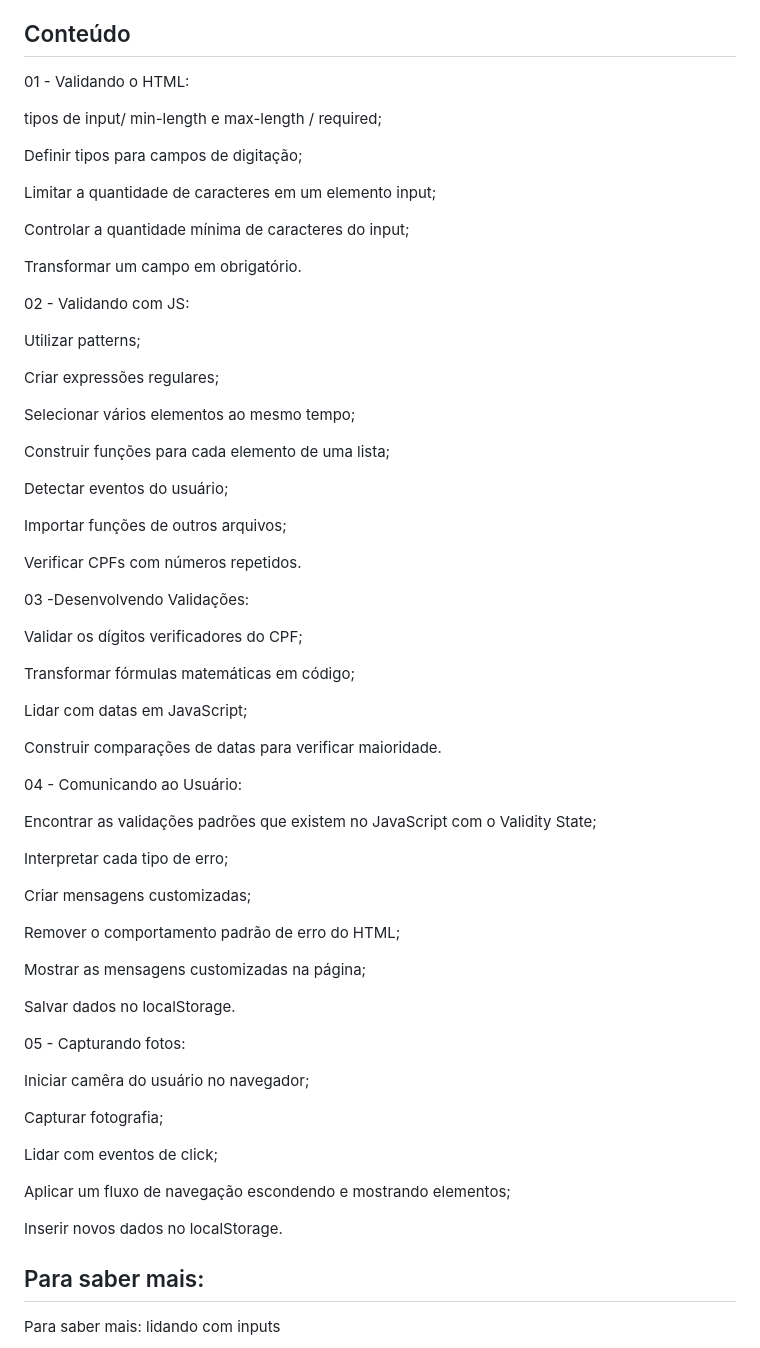
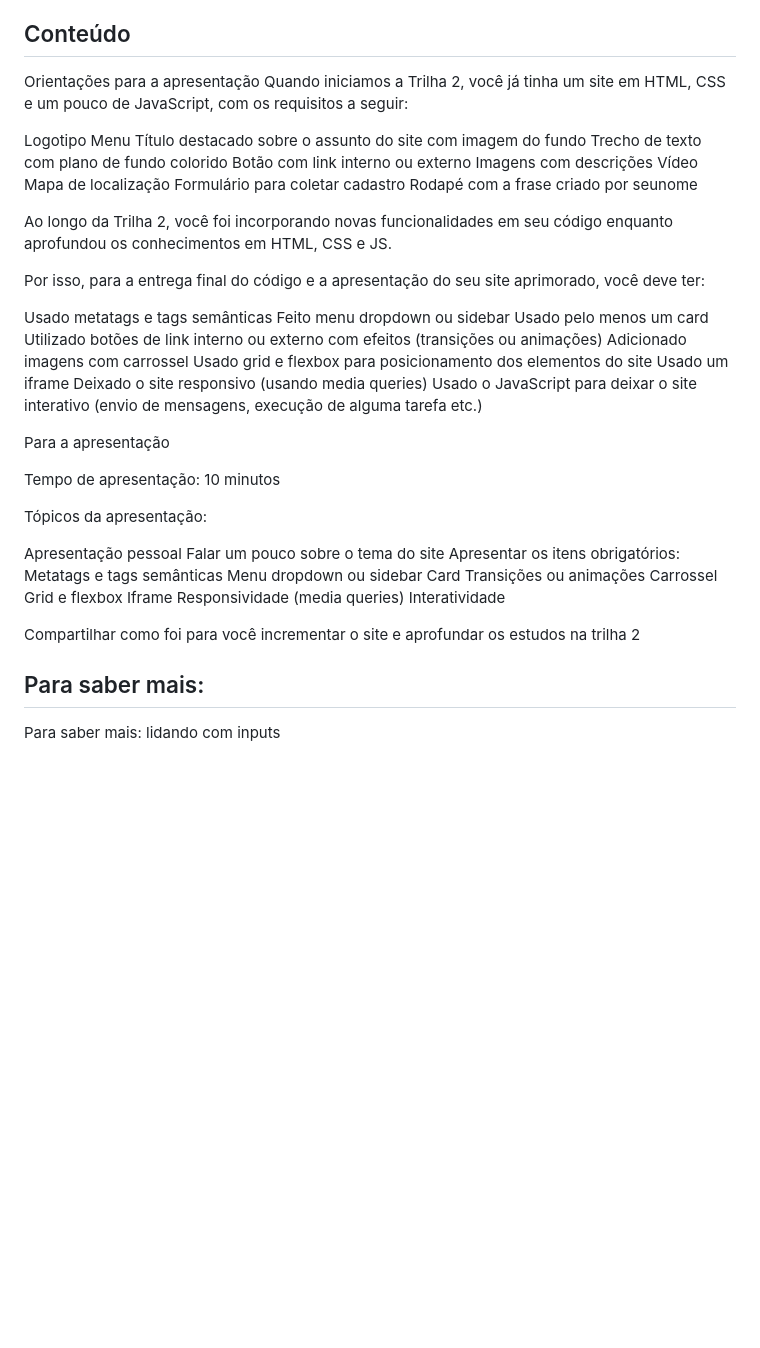
Before and after one commit to JanainaSoul/descodificadas-trilha2, a Markdown page: README.md, the part around the change. GitHub-like rendering; blank space fills up the shorter version.

```diff
--- a/README.md
+++ b/README.md
@@ -9,69 +9,57 @@
 
 
 ## Conteúdo
-01 - Validando o HTML:
+Orientações para a apresentação
+Quando iniciamos a Trilha 2, você já tinha um site em HTML, CSS e um pouco de JavaScript, com os requisitos a seguir:
 
-tipos de input/ min-length e max-length / required;
+Logotipo
+Menu
+Título destacado sobre o assunto do site com imagem do fundo
+Trecho de texto com plano de fundo colorido
+Botão com link interno ou externo
+Imagens com descrições
+Vídeo
+Mapa de localização
+Formulário para coletar cadastro
+Rodapé com a frase criado por seunome
 
-Definir tipos para campos de digitação;
+Ao longo da Trilha 2, você foi incorporando novas funcionalidades em seu código enquanto aprofundou os conhecimentos em HTML, CSS e JS.
 
-Limitar a quantidade de caracteres em um elemento input;
+Por isso, para a entrega final do código e a apresentação do seu site aprimorado, você deve ter:
 
-Controlar a quantidade mínima de caracteres do input;
+Usado metatags e tags semânticas
+Feito menu dropdown ou sidebar
+Usado pelo menos um card
+Utilizado botões de link interno ou externo com efeitos (transições ou animações)
+Adicionado imagens com carrossel
+Usado grid e flexbox para posicionamento dos elementos do site
+Usado um iframe
+Deixado o site responsivo (usando media queries)
+Usado o JavaScript para deixar o site interativo (envio de mensagens, execução de alguma tarefa etc.)
 
-Transformar um campo em obrigatório.
 
-02 - Validando com JS:
+Para a apresentação
 
-Utilizar patterns;
 
-Criar expressões regulares;
+Tempo de apresentação: 10 minutos
 
-Selecionar vários elementos ao mesmo tempo;
 
-Construir funções para cada elemento de uma lista;
+Tópicos da apresentação:
 
-Detectar eventos do usuário;
+Apresentação pessoal
+Falar um pouco sobre o tema do site
+Apresentar os itens obrigatórios:
+Metatags e tags semânticas
+Menu dropdown ou sidebar
+Card
+Transições ou animações
+Carrossel
+Grid e flexbox
+Iframe
+Responsividade (media queries)
+Interatividade
 
-Importar funções de outros arquivos;
-
-Verificar CPFs com números repetidos.
-
-03 -Desenvolvendo Validações:
-
-Validar os dígitos verificadores do CPF;
-
-Transformar fórmulas matemáticas em código;
-
-Lidar com datas em JavaScript;
-
-Construir comparações de datas para verificar maioridade.
-
-04 - Comunicando ao Usuário:
-
-Encontrar as validações padrões que existem no JavaScript com o Validity State;
-
-Interpretar cada tipo de erro;
-
-Criar mensagens customizadas;
-
-Remover o comportamento padrão de erro do HTML;
-
-Mostrar as mensagens customizadas na página;
-
-Salvar dados no localStorage.
-
-05 - Capturando fotos:
-
-Iniciar camêra do usuário no navegador;
-
-Capturar fotografia;
-
-Lidar com eventos de click;
-
-Aplicar um fluxo de navegação escondendo e mostrando elementos;
-
-Inserir novos dados no localStorage.
+Compartilhar como foi para você incrementar o site e aprofundar os estudos na trilha 2
 
 ## Para saber mais:
 
```
